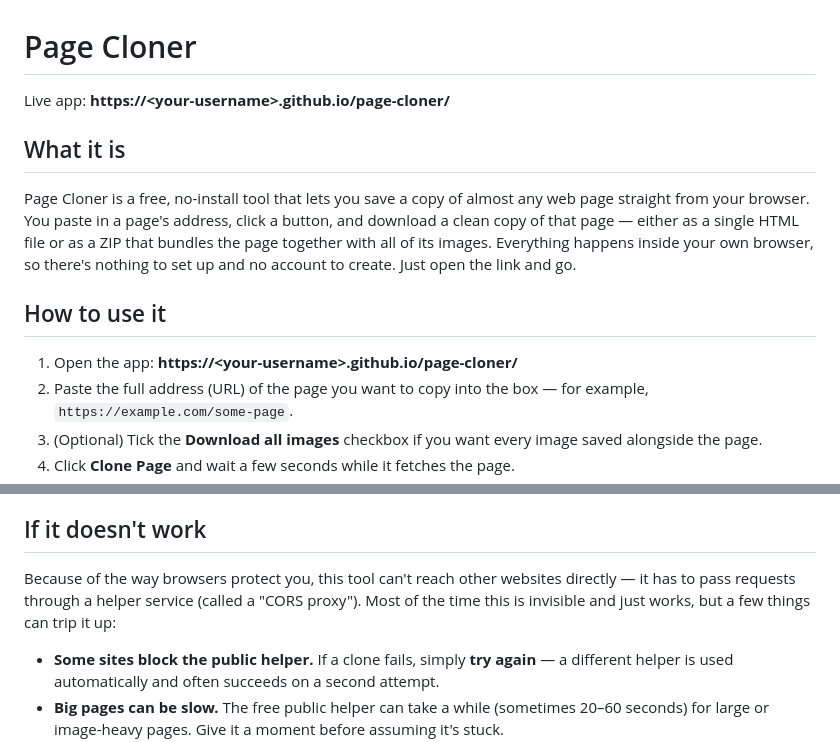
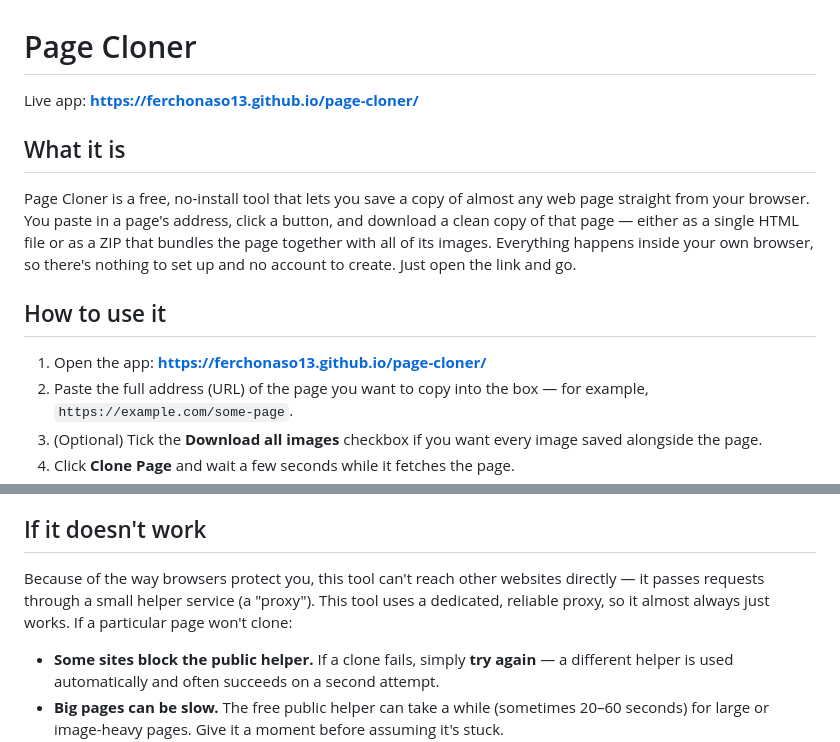
Before and after one commit to Ferchonaso13/page-cloner, a Markdown page: README.md, 2 parts joined by grey strips. Drawn GitHub-style.

Commit message:
docs: real Pages URL + accurate proxy description

```diff
--- a/README.md
+++ b/README.md
@@ -1,6 +1,6 @@
 # Page Cloner
 
-Live app: **https://&lt;your-username&gt;.github.io/page-cloner/**
+Live app: **https://ferchonaso13.github.io/page-cloner/**
 
 ## What it is
 
@@ -8,7 +8,7 @@ Page Cloner is a free, no-install tool that lets you save a copy of almost any w
 
 ## How to use it
 
-1. Open the app: **https://&lt;your-username&gt;.github.io/page-cloner/**
+1. Open the app: **https://ferchonaso13.github.io/page-cloner/**
 2. Paste the full address (URL) of the page you want to copy into the box — for example, `https://example.com/some-page`.
 3. (Optional) Tick the **Download all images** checkbox if you want every image saved alongside the page.
 4. Click **Clone Page** and wait a few seconds while it fetches the page.
@@ -31,7 +31,7 @@ That's it. Open the downloaded file anytime to view your saved page.
 
 ## If it doesn't work
 
-Because of the way browsers protect you, this tool can't reach other websites directly — it has to pass requests through a helper service (called a "CORS proxy"). Most of the time this is invisible and just works, but a few things can trip it up:
+Because of the way browsers protect you, this tool can't reach other websites directly — it passes requests through a small helper service (a "proxy"). This tool uses a dedicated, reliable proxy, so it almost always just works. If a particular page won't clone:
 
 - **Some sites block the public helper.** If a clone fails, simply **try again** — a different helper is used automatically and often succeeds on a second attempt.
 - **Big pages can be slow.** The free public helper can take a while (sometimes 20–60 seconds) for large or image-heavy pages. Give it a moment before assuming it's stuck.
```
